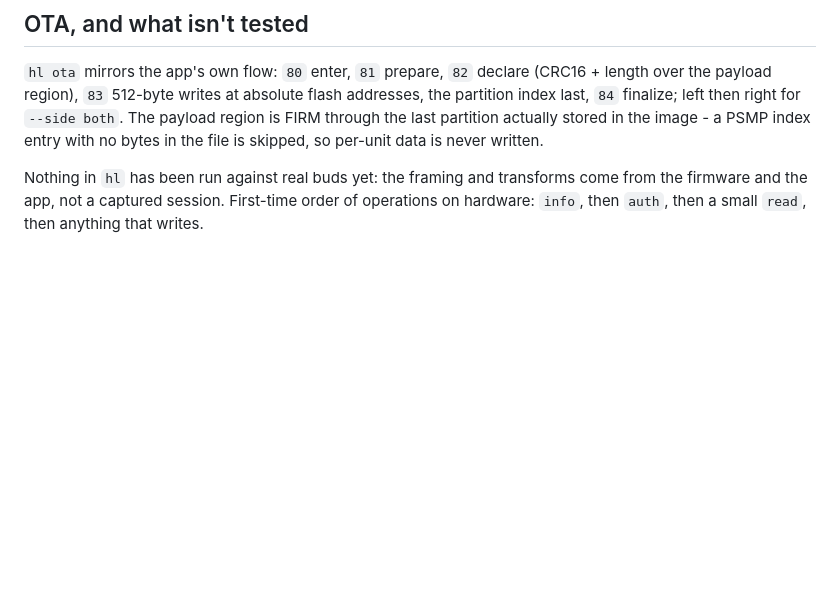
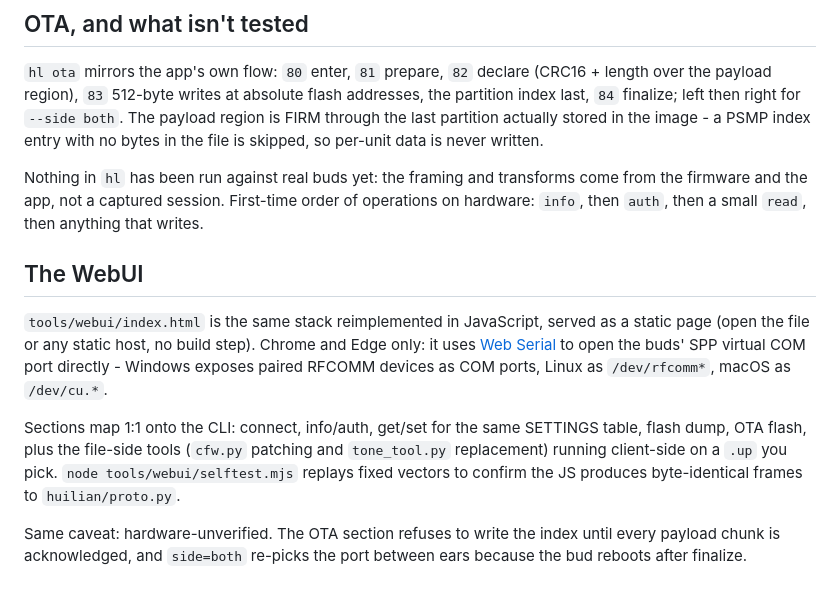
Before and after one commit to spacedouut/OpenHuilian, a Markdown page: docs/20-hl-cli.md, the part around the change. GitHub-like rendering; blank space fills up the shorter version.

```diff
--- a/docs/20-hl-cli.md
+++ b/docs/20-hl-cli.md
@@ -64,3 +64,21 @@ Nothing in `hl` has been run against real buds yet: the framing and transforms
 come from the firmware and the app, not a captured session. First-time order of
 operations on hardware: `info`, then `auth`, then a small `read`, then anything
 that writes.
+
+## The WebUI
+
+`tools/webui/index.html` is the same stack reimplemented in JavaScript, served
+as a static page (open the file or any static host, no build step). Chrome and
+Edge only: it uses [Web Serial](https://developer.mozilla.org/docs/Web/API/Web_Serial_API)
+to open the buds' SPP virtual COM port directly - Windows exposes paired
+RFCOMM devices as COM ports, Linux as `/dev/rfcomm*`, macOS as `/dev/cu.*`.
+
+Sections map 1:1 onto the CLI: connect, info/auth, get/set for the same
+SETTINGS table, flash dump, OTA flash, plus the file-side tools (`cfw.py`
+patching and `tone_tool.py` replacement) running client-side on a `.up` you
+pick. `node tools/webui/selftest.mjs` replays fixed vectors to confirm the JS
+produces byte-identical frames to `huilian/proto.py`.
+
+Same caveat: hardware-unverified. The OTA section refuses to write the index
+until every payload chunk is acknowledged, and `side=both` re-picks the port
+between ears because the bud reboots after finalize.
```
Also changed, not shown: tools/README.md (+1 -0 lines).
